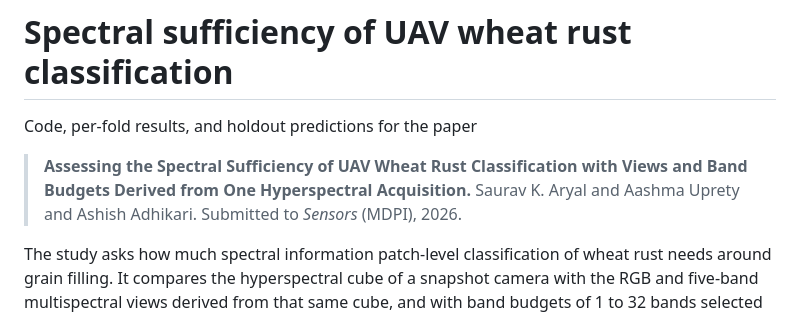
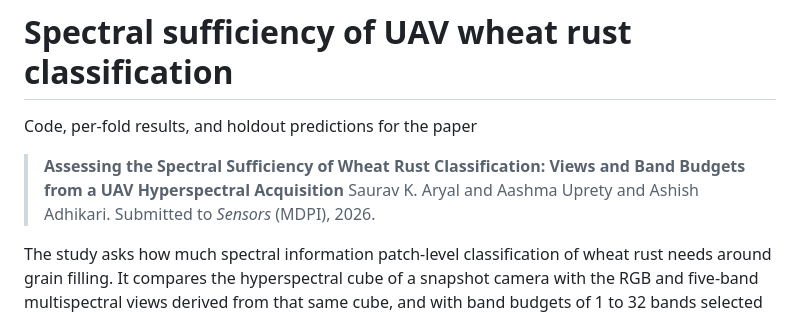
Before and after one commit to Saurav-K-Aryal/wheat-rust-spectral-sufficiency, a Markdown page: README.md, the part around the change. Rendered like a GitHub page.

Commit message:
Revise paper title for clarity
Updated the title of the paper for clarity and conciseness.

```diff
--- a/README.md
+++ b/README.md
@@ -2,8 +2,7 @@
 
 Code, per-fold results, and holdout predictions for the paper
 
-> **Assessing the Spectral Sufficiency of UAV Wheat Rust Classification with Views and Band Budgets Derived from One
-> Hyperspectral Acquisition.** Saurav K. Aryal and Aashma Uprety and Ashish Adhikari. Submitted to *Sensors* (MDPI), 2026.
+> **Assessing the Spectral Sufficiency of Wheat Rust Classification: Views and Band Budgets from a UAV Hyperspectral Acquisition** Saurav K. Aryal and Aashma Uprety and Ashish Adhikari. Submitted to *Sensors* (MDPI), 2026.
 
 The study asks how much spectral information patch-level classification of wheat rust needs around grain filling.
 It compares the hyperspectral cube of a snapshot camera with the RGB and five-band multispectral views derived from
```
